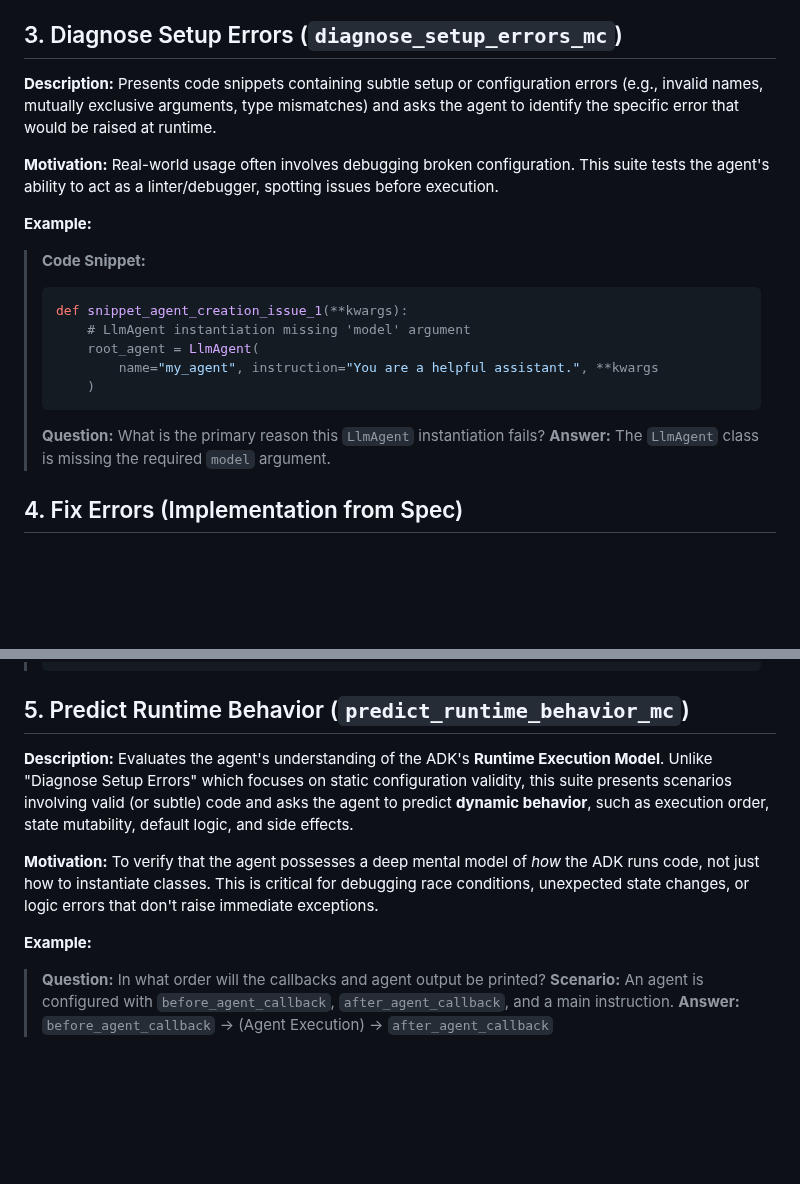
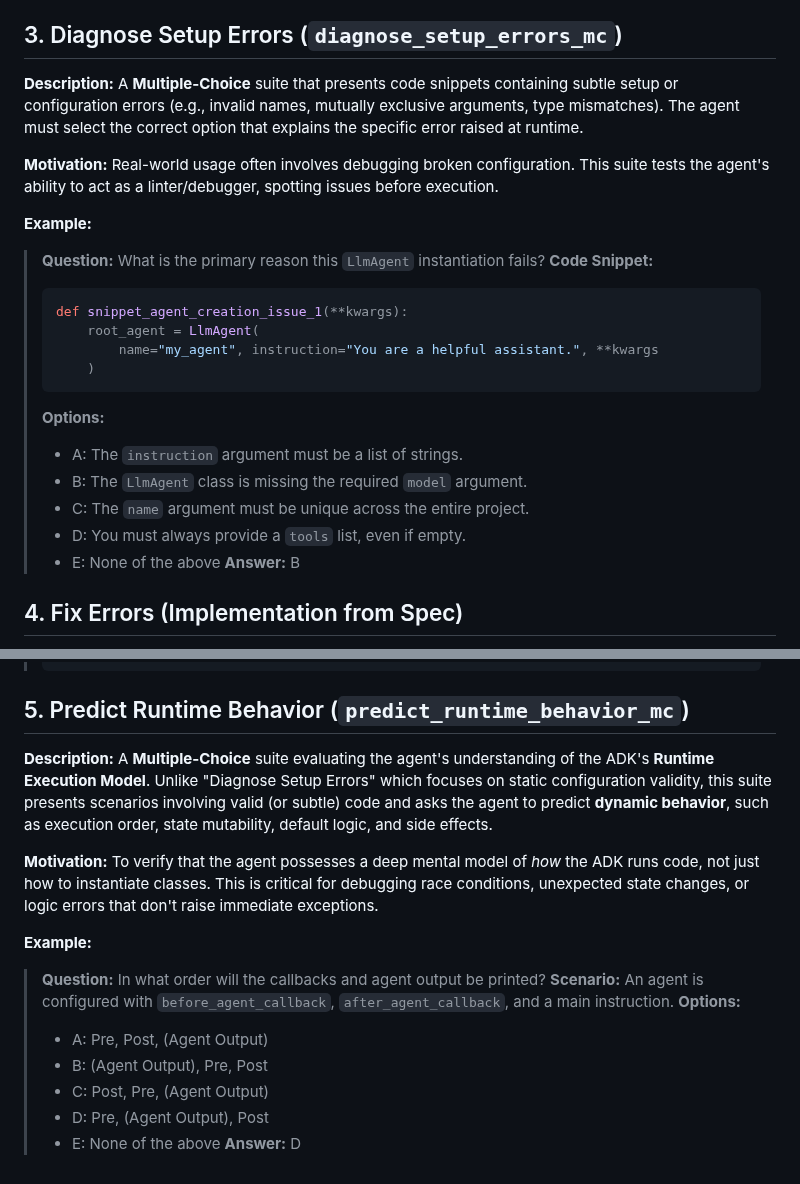
Before and after one commit to ivanmkc/agent-generator, a Markdown page: benchmarks/benchmark_definitions/BENCHMARK_SUITE_DESCRIPTIONS.md, 2 parts joined by grey strips. Rendered like a GitHub page; blank space fills up the shorter version.

Commit message:
docs: correct Diagnose Setup and Predict Runtime sections to reflect multiple-choice format

````diff
--- a/benchmarks/benchmark_definitions/BENCHMARK_SUITE_DESCRIPTIONS.md
+++ b/benchmarks/benchmark_definitions/BENCHMARK_SUITE_DESCRIPTIONS.md
@@ -33,22 +33,27 @@ ADK features are often controlled by complex configuration objects. This suite v
 ## 3. Diagnose Setup Errors (`diagnose_setup_errors_mc`)
 
 **Description:**
-Presents code snippets containing subtle setup or configuration errors (e.g., invalid names, mutually exclusive arguments, type mismatches) and asks the agent to identify the specific error that would be raised at runtime.
+A **Multiple-Choice** suite that presents code snippets containing subtle setup or configuration errors (e.g., invalid names, mutually exclusive arguments, type mismatches). The agent must select the correct option that explains the specific error raised at runtime.
 
 **Motivation:**
 Real-world usage often involves debugging broken configuration. This suite tests the agent's ability to act as a linter/debugger, spotting issues before execution.
 
 **Example:**
+> **Question:** What is the primary reason this `LlmAgent` instantiation fails?
 > **Code Snippet:**
 > ```python
 > def snippet_agent_creation_issue_1(**kwargs):
->     # LlmAgent instantiation missing 'model' argument
 >     root_agent = LlmAgent(
 >         name="my_agent", instruction="You are a helpful assistant.", **kwargs
 >     )
 > ```
-> **Question:** What is the primary reason this `LlmAgent` instantiation fails?
-> **Answer:** The `LlmAgent` class is missing the required `model` argument.
+> **Options:**
+> - A: The `instruction` argument must be a list of strings.
+> - B: The `LlmAgent` class is missing the required `model` argument.
+> - C: The `name` argument must be unique across the entire project.
+> - D: You must always provide a `tools` list, even if empty.
+> - E: None of the above
+> **Answer:** B
 
 ## 4. Fix Errors (Implementation from Spec)
 
@@ -80,7 +85,7 @@ Evaluates the agent's ability to **implement features from a technical specifica
 ## 5. Predict Runtime Behavior (`predict_runtime_behavior_mc`)
 
 **Description:**
-Evaluates the agent's understanding of the ADK's **Runtime Execution Model**. Unlike "Diagnose Setup Errors" which focuses on static configuration validity, this suite presents scenarios involving valid (or subtle) code and asks the agent to predict **dynamic behavior**, such as execution order, state mutability, default logic, and side effects.
+A **Multiple-Choice** suite evaluating the agent's understanding of the ADK's **Runtime Execution Model**. Unlike "Diagnose Setup Errors" which focuses on static configuration validity, this suite presents scenarios involving valid (or subtle) code and asks the agent to predict **dynamic behavior**, such as execution order, state mutability, default logic, and side effects.
 
 **Motivation:**
 To verify that the agent possesses a deep mental model of *how* the ADK runs code, not just how to instantiate classes. This is critical for debugging race conditions, unexpected state changes, or logic errors that don't raise immediate exceptions.
@@ -88,4 +93,10 @@ To verify that the agent possesses a deep mental model of *how* the ADK runs cod
 **Example:**
 > **Question:** In what order will the callbacks and agent output be printed?
 > **Scenario:** An agent is configured with `before_agent_callback`, `after_agent_callback`, and a main instruction.
-> **Answer:** `before_agent_callback` -> (Agent Execution) -> `after_agent_callback`
+> **Options:**
+> - A: Pre, Post, (Agent Output)
+> - B: (Agent Output), Pre, Post
+> - C: Post, Pre, (Agent Output)
+> - D: Pre, (Agent Output), Post
+> - E: None of the above
+> **Answer:** D
````
